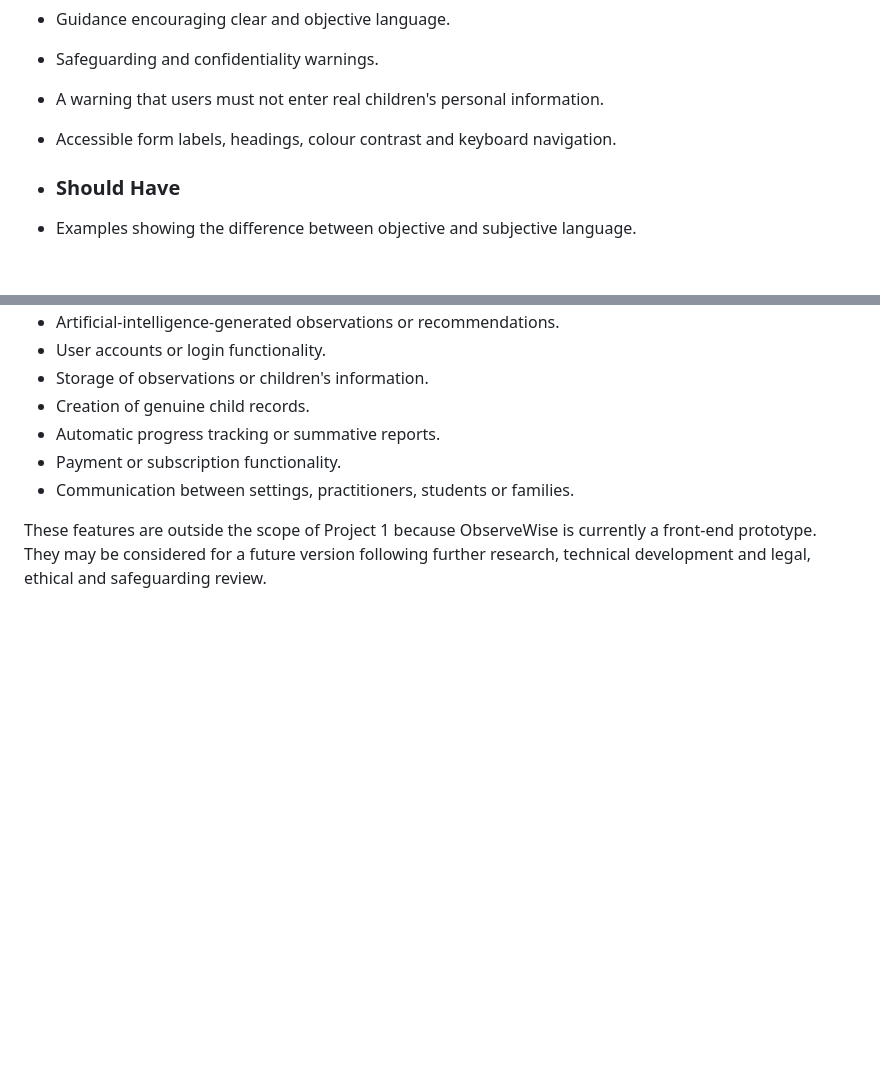
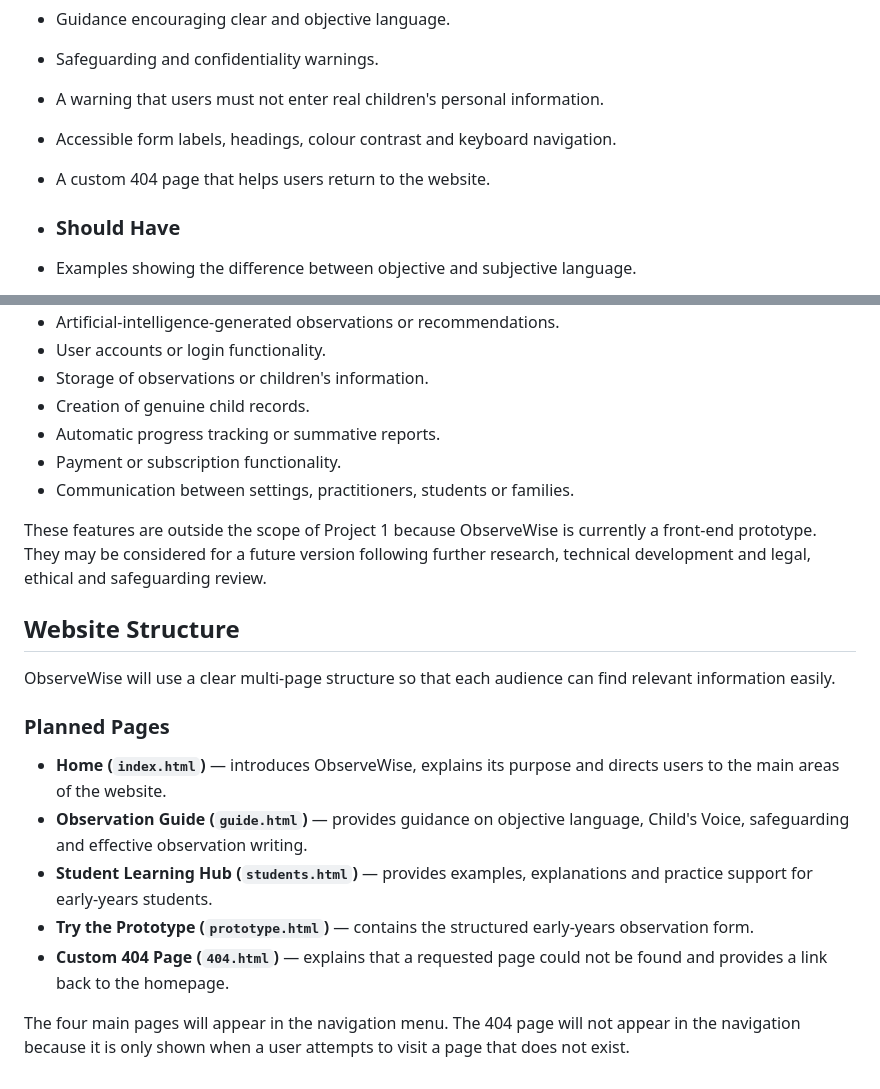
Before and after one commit to rhodarlynrockson-eng/observewise, a Markdown page: README.md, 2 parts joined by grey strips. Rendered like a GitHub page; blank space fills up the shorter version.

Commit message:
Added website structure and 404 planning

```diff
--- a/README.md
+++ b/README.md
@@ -189,6 +189,7 @@ The MoSCoW method was used to prioritise features. This keeps the first version
 - Safeguarding and confidentiality warnings.
 - A warning that users must not enter real children's personal information.
 - Accessible form labels, headings, colour contrast and keyboard navigation.
+-  A custom 404 page that helps users return to the website.
 
 - ### Should Have
 
@@ -218,3 +219,17 @@ The MoSCoW method was used to prioritise features. This keeps the first version
 - Communication between settings, practitioners, students or families.
 
 These features are outside the scope of Project 1 because ObserveWise is currently a front-end prototype. They may be considered for a future version following further research, technical development and legal, ethical and safeguarding review.
+
+## Website Structure
+
+ObserveWise will use a clear multi-page structure so that each audience can find relevant information easily.
+
+### Planned Pages
+
+- **Home (`index.html`)** — introduces ObserveWise, explains its purpose and directs users to the main areas of the website.
+- **Observation Guide (`guide.html`)** — provides guidance on objective language, Child's Voice, safeguarding and effective observation writing.
+- **Student Learning Hub (`students.html`)** — provides examples, explanations and practice support for early-years students.
+- **Try the Prototype (`prototype.html`)** — contains the structured early-years observation form.
+- **Custom 404 Page (`404.html`)** — explains that a requested page could not be found and provides a link back to the homepage.
+
+The four main pages will appear in the navigation menu. The 404 page will not appear in the navigation because it is only shown when a user attempts to visit a page that does not exist.
```
